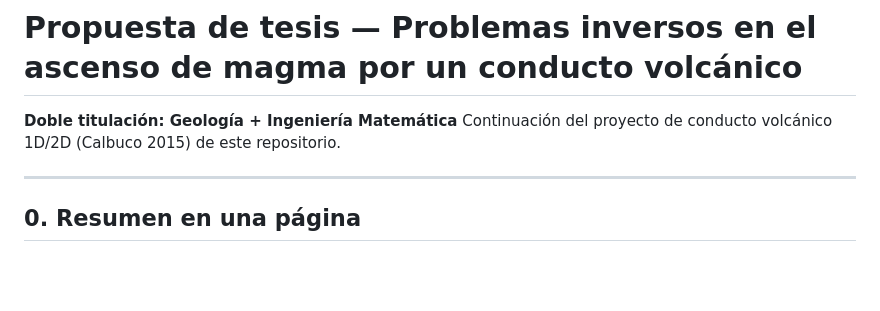
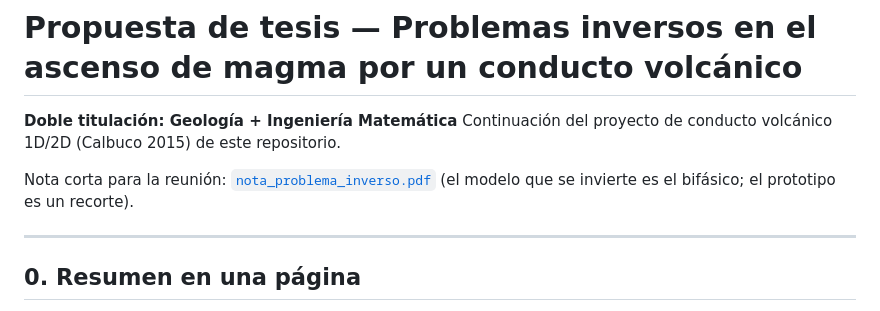
Before and after one commit to ignvciog/Proyecto-EDPN-U-de-Chile, a Markdown page: tesis/PROPUESTA.md, the part around the change. Drawn GitHub-style; blank space fills up the shorter version.

Commit message:
Apuntar a la nota corta desde la propuesta
Co-authored-by: Ignacio Gómez G. <ignvciog@users.noreply.github.com>

```diff
--- a/tesis/PROPUESTA.md
+++ b/tesis/PROPUESTA.md
@@ -2,6 +2,9 @@
 
 **Doble titulación: Geología + Ingeniería Matemática**
 Continuación del proyecto de conducto volcánico 1D/2D (Calbuco 2015) de este repositorio.
+
+Nota corta para la reunión: [`nota_problema_inverso.pdf`](nota_problema_inverso.pdf)
+(el modelo que se invierte es el bifásico; el prototipo es un recorte).
 
 ---
 
```
